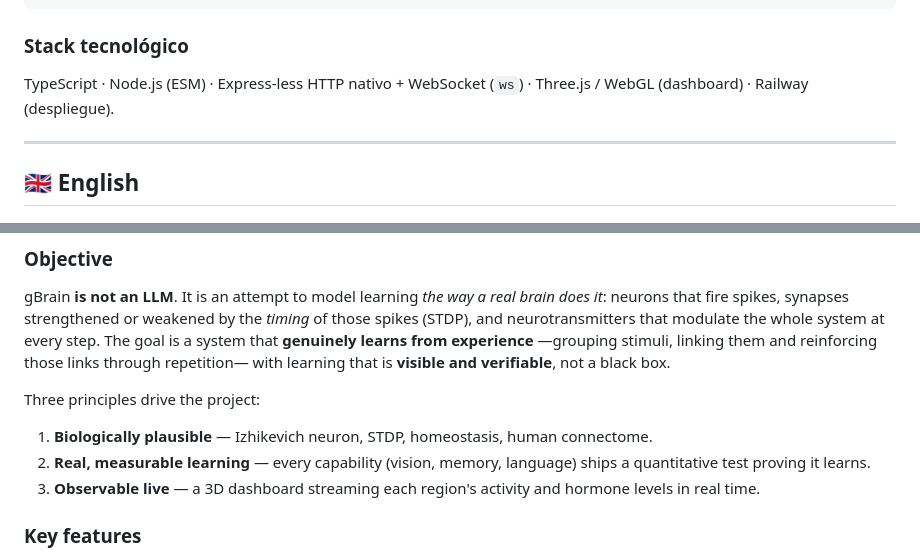
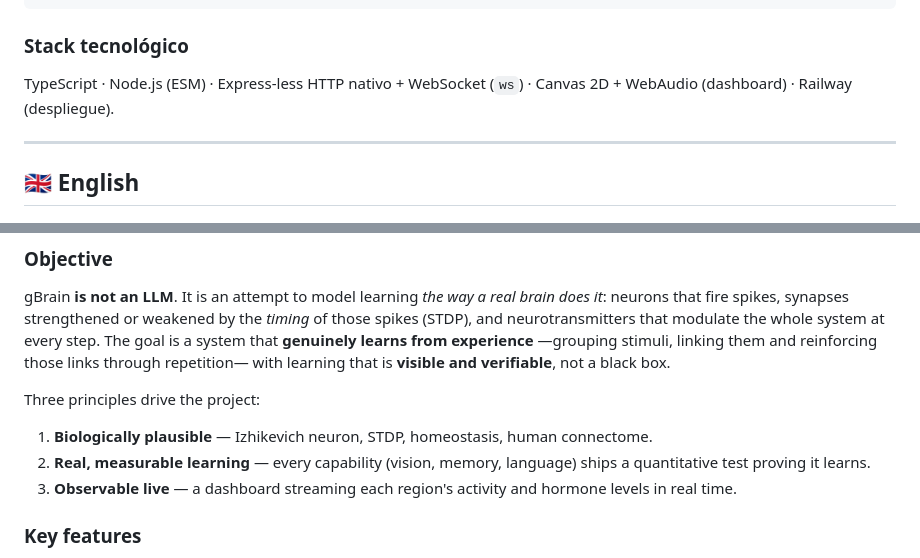
Before and after one commit to gustavojg/gbrain, a Markdown page: README.md, 2 parts joined by grey strips. GitHub-like rendering.

```diff
--- a/README.md
+++ b/README.md
@@ -92,7 +92,7 @@ npx tsx tests/language-loop.test.ts
 
 ### Stack tecnológico
 
-TypeScript · Node.js (ESM) · Express-less HTTP nativo + WebSocket (`ws`) · Three.js / WebGL (dashboard) · Railway (despliegue).
+TypeScript · Node.js (ESM) · Express-less HTTP nativo + WebSocket (`ws`) · Canvas 2D + WebAudio (dashboard) · Railway (despliegue).
 
 ---
 
@@ -106,7 +106,7 @@ Three principles drive the project:
 
 1. **Biologically plausible** — Izhikevich neuron, STDP, homeostasis, human connectome.
 2. **Real, measurable learning** — every capability (vision, memory, language) ships a quantitative test proving it learns.
-3. **Observable live** — a 3D dashboard streaming each region's activity and hormone levels in real time.
+3. **Observable live** — a dashboard streaming each region's activity and hormone levels in real time.
 
 ### Key features
 
```
Also changed, not shown: other parts of README.md (+5 -5 lines).
